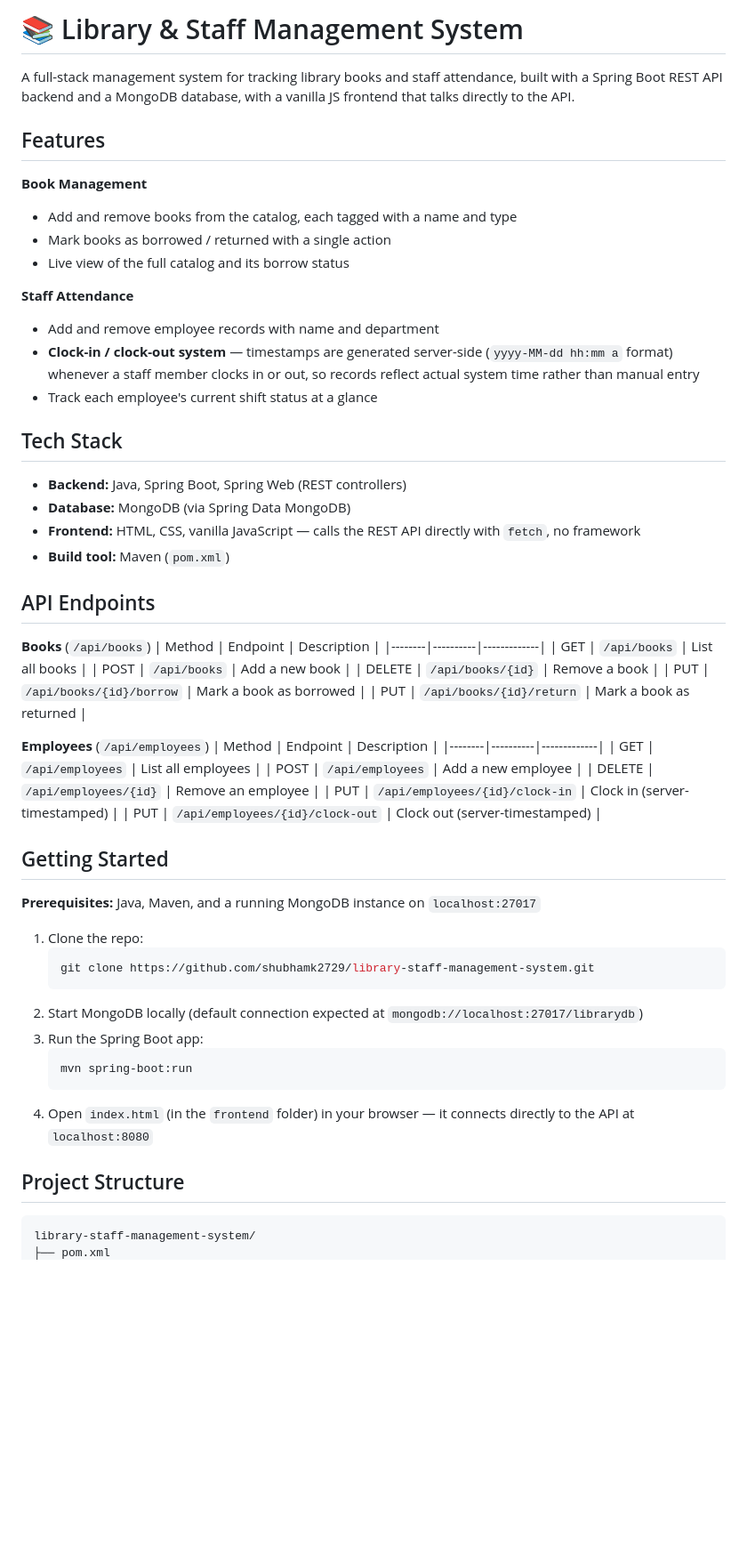
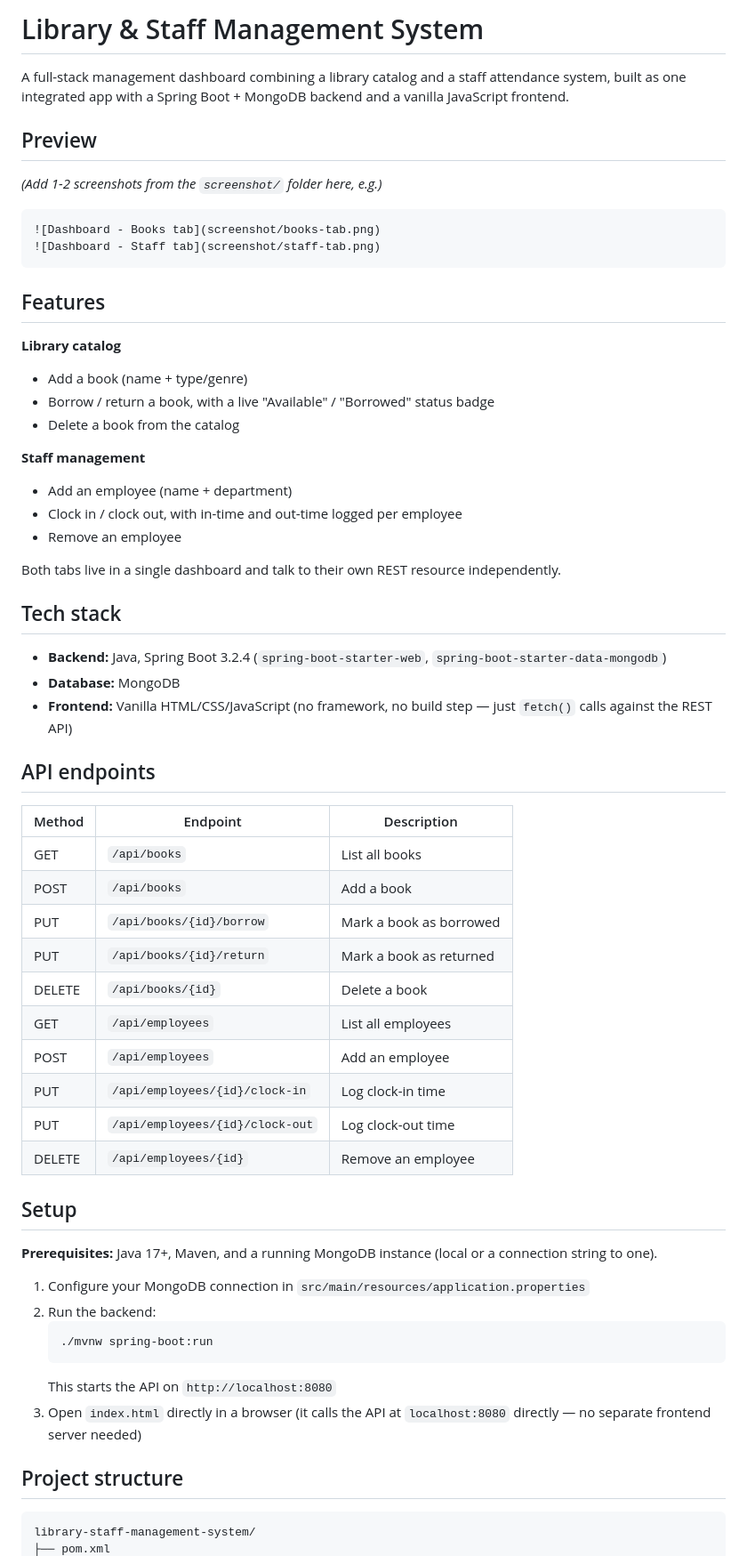
Before and after one commit to shubhamk2729/library-staff-management-system, a Markdown page: README.md, the part around one of its changes. Shown at 89% size. Drawn GitHub-style; blank space fills up the shorter version.

````diff
--- a/README.md
+++ b/README.md
@@ -1,62 +1,71 @@
-# 📚 Library & Staff Management System
+# Library & Staff Management System
 
-A full-stack management system for tracking library books and staff attendance, built with a Spring Boot REST API backend and a MongoDB database, with a vanilla JS frontend that talks directly to the API.
+A full-stack management dashboard combining a library catalog and a staff
+attendance system, built as one integrated app with a Spring Boot + MongoDB
+backend and a vanilla JavaScript frontend.
+
+## Preview
+
+*(Add 1-2 screenshots from the `screenshot/` folder here, e.g.)*
+```markdown
+![Dashboard - Books tab](screenshot/books-tab.png)
+![Dashboard - Staff tab](screenshot/staff-tab.png)
+```
 
 ## Features
 
-**Book Management**
-- Add and remove books from the catalog, each tagged with a name and type
-- Mark books as borrowed / returned with a single action
-- Live view of the full catalog and its borrow status
+**Library catalog**
+- Add a book (name + type/genre)
+- Borrow / return a book, with a live "Available" / "Borrowed" status badge
+- Delete a book from the catalog
 
-**Staff Attendance**
-- Add and remove employee records with name and department
-- **Clock-in / clock-out system** — timestamps are generated server-side (`yyyy-MM-dd hh:mm a` format) whenever a staff member clocks in or out, so records reflect actual system time rather than manual entry
-- Track each employee's current shift status at a glance
+**Staff management**
+- Add an employee (name + department)
+- Clock in / clock out, with in-time and out-time logged per employee
+- Remove an employee
 
-## Tech Stack
+Both tabs live in a single dashboard and talk to their own REST resource
+independently.
 
-- **Backend:** Java, Spring Boot, Spring Web (REST controllers)
-- **Database:** MongoDB (via Spring Data MongoDB)
-- **Frontend:** HTML, CSS, vanilla JavaScript — calls the REST API directly with `fetch`, no framework
-- **Build tool:** Maven (`pom.xml`)
+## Tech stack
 
-## API Endpoints
+- **Backend:** Java, Spring Boot 3.2.4 (`spring-boot-starter-web`,
+  `spring-boot-starter-data-mongodb`)
+- **Database:** MongoDB
+- **Frontend:** Vanilla HTML/CSS/JavaScript (no framework, no build step —
+  just `fetch()` calls against the REST API)
 
-**Books** (`/api/books`)
-| Method | Endpoint | Description |
-|--------|----------|-------------|
-| GET | `/api/books` | List all books |
-| POST | `/api/books` | Add a new book |
-| DELETE | `/api/books/{id}` | Remove a book |
-| PUT | `/api/books/{id}/borrow` | Mark a book as borrowed |
-| PUT | `/api/books/{id}/return` | Mark a book as returned |
+## API endpoints
 
-**Employees** (`/api/employees`)
-| Method | Endpoint | Description |
-|--------|----------|-------------|
-| GET | `/api/employees` | List all employees |
-| POST | `/api/employees` | Add a new employee |
-| DELETE | `/api/employees/{id}` | Remove an employee |
-| PUT | `/api/employees/{id}/clock-in` | Clock in (server-timestamped) |
-| PUT | `/api/employees/{id}/clock-out` | Clock out (server-timestamped) |
+| Method | Endpoint                          | Description              |
+|--------|------------------------------------|---------------------------|
+| GET    | `/api/books`                      | List all books            |
+| POST   | `/api/books`                      | Add a book                |
+| PUT    | `/api/books/{id}/borrow`          | Mark a book as borrowed   |
+| PUT    | `/api/books/{id}/return`          | Mark a book as returned   |
+| DELETE | `/api/books/{id}`                 | Delete a book             |
+| GET    | `/api/employees`                  | List all employees        |
+| POST   | `/api/employees`                  | Add an employee           |
+| PUT    | `/api/employees/{id}/clock-in`    | Log clock-in time         |
+| PUT    | `/api/employees/{id}/clock-out`   | Log clock-out time        |
+| DELETE | `/api/employees/{id}`             | Remove an employee        |
 
-## Getting Started
+## Setup
 
-**Prerequisites:** Java, Maven, and a running MongoDB instance on `localhost:27017`
+**Prerequisites:** Java 17+, Maven, and a running MongoDB instance (local or
+a connection string to one).
 
-1. Clone the repo:
+1. Configure your MongoDB connection in
+   `src/main/resources/application.properties`
+2. Run the backend:
    ```bash
-   git clone https://github.com/shubhamk2729/library-staff-management-system.git
+   ./mvnw spring-boot:run
    ```
-2. Start MongoDB locally (default connection expected at `mongodb://localhost:27017/librarydb`)
-3. Run the Spring Boot app:
-   ```bash
-   mvn spring-boot:run
-   ```
-4. Open `index.html` (in the `frontend` folder) in your browser — it connects directly to the API at `localhost:8080`
+   This starts the API on `http://localhost:8080`
+3. Open `index.html` directly in a browser (it calls the API at
+   `localhost:8080` directly — no separate frontend server needed)
 
-## Project Structure
+## Project structure
 
 ```
 library-staff-management-system/
````
Also changed, not shown: other parts of README.md (+26 -28 lines).
